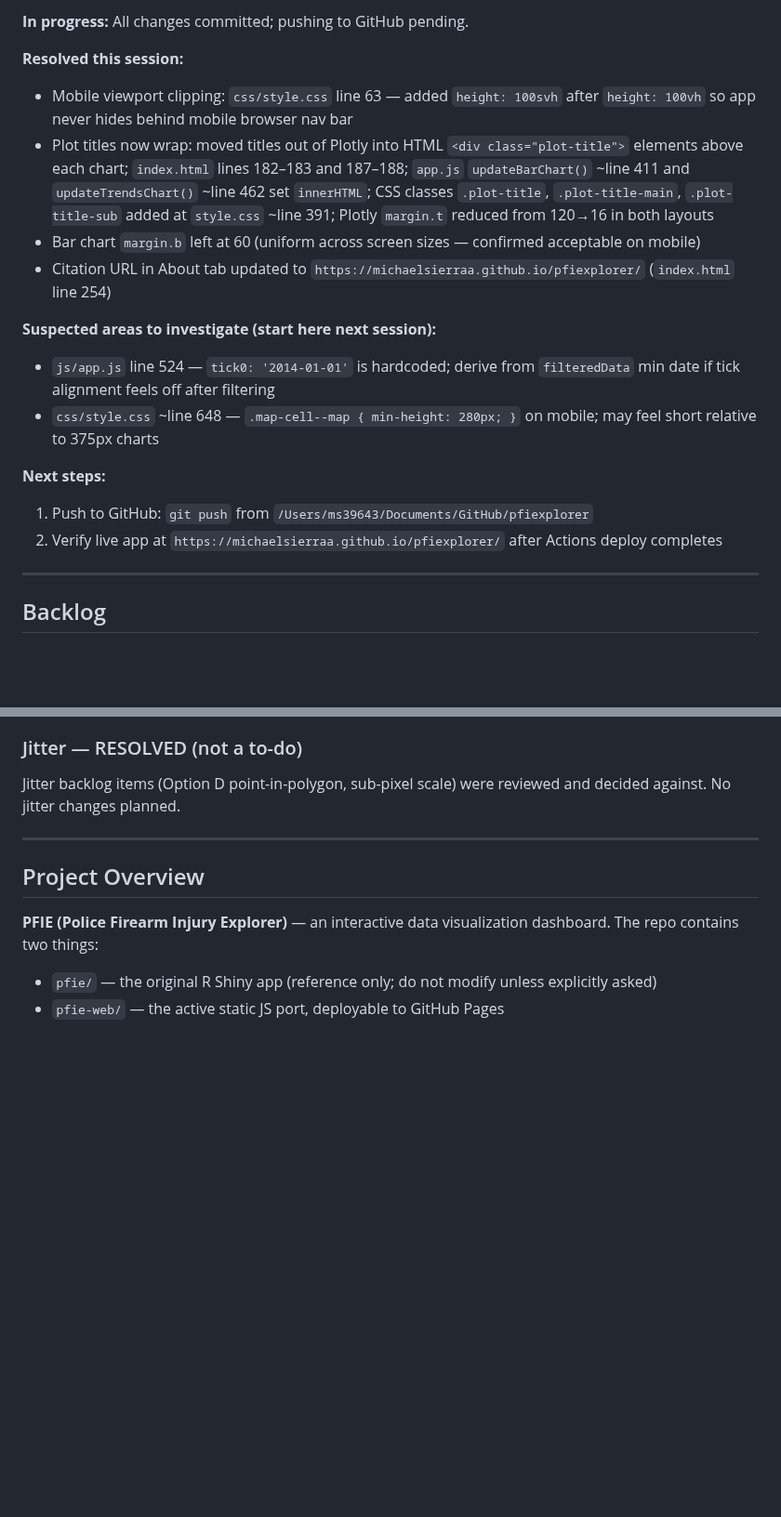
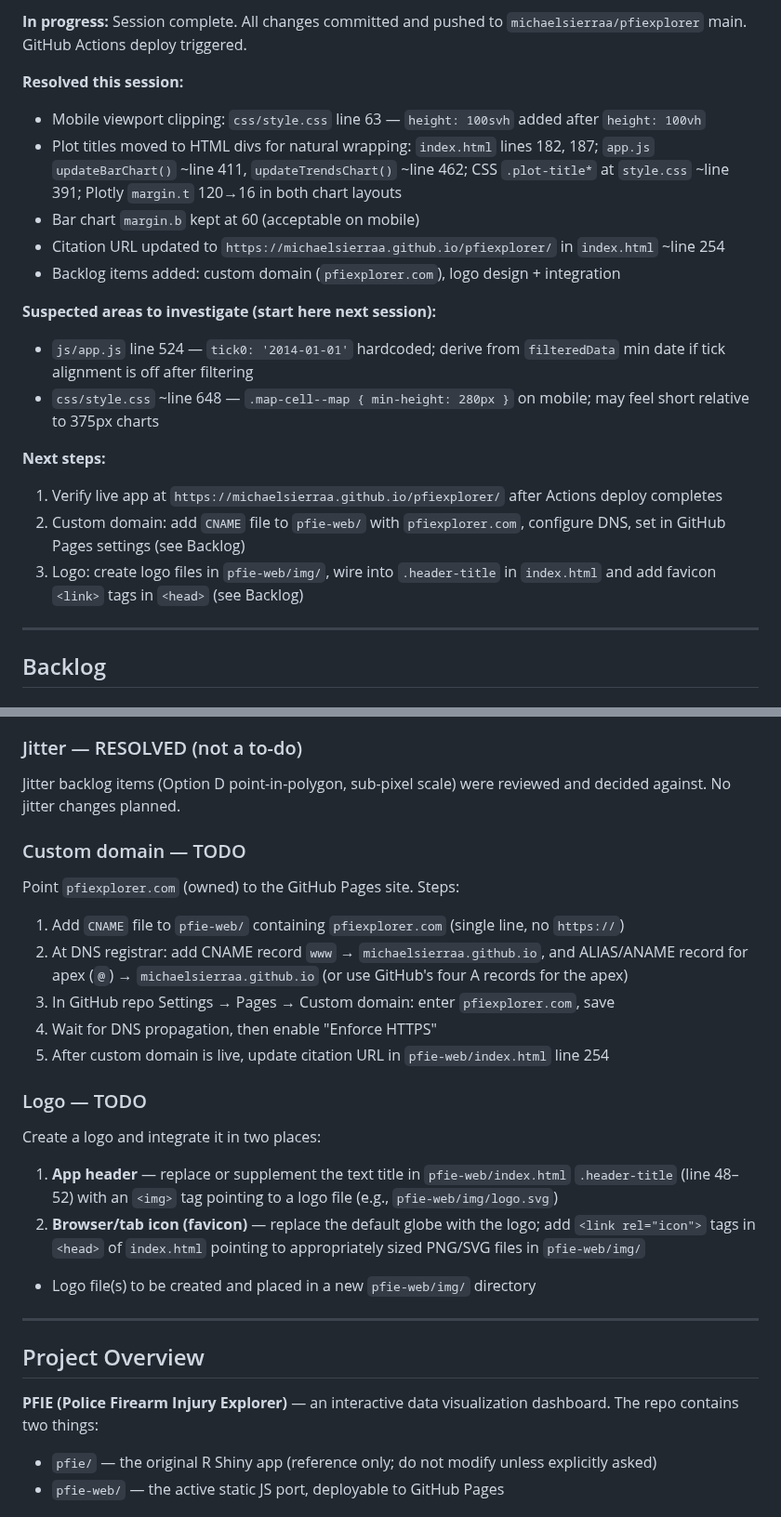
Before and after one commit to michaelsierraa/pfiexplorer, a Markdown page: CLAUDE.md, 2 parts joined by grey strips. Shown at 93% size. GitHub-like rendering; blank space fills up the shorter version.

Commit message:
chore: update session status in CLAUDE.md

```diff
--- a/CLAUDE.md
+++ b/CLAUDE.md
@@ -8,19 +8,21 @@ This file provides guidance to Claude Code (claude.ai/code) when working with co
 
-**In progress:** All changes committed; pushing to GitHub pending.
+**In progress:** Session complete. All changes committed and pushed to `michaelsierraa/pfiexplorer` main. GitHub Actions deploy triggered.
 
 **Resolved this session:**
-- Mobile viewport clipping: `css/style.css` line 63 — added `height: 100svh` after `height: 100vh` so app never hides behind mobile browser nav bar
-- Plot titles now wrap: moved titles out of Plotly into HTML `<div class="plot-title">` elements above each chart; `index.html` lines 182–183 and 187–188; `app.js` `updateBarChart()` ~line 411 and `updateTrendsChart()` ~line 462 set `innerHTML`; CSS classes `.plot-title`, `.plot-title-main`, `.plot-title-sub` added at `style.css` ~line 391; Plotly `margin.t` reduced from 120→16 in both layouts
-- Bar chart `margin.b` left at 60 (uniform across screen sizes — confirmed acceptable on mobile)
-- Citation URL in About tab updated to `https://michaelsierraa.github.io/pfiexplorer/` (`index.html` line 254)
+- Mobile viewport clipping: `css/style.css` line 63 — `height: 100svh` added after `height: 100vh`
+- Plot titles moved to HTML divs for natural wrapping: `index.html` lines 182, 187; `app.js` `updateBarChart()` ~line 411, `updateTrendsChart()` ~line 462; CSS `.plot-title*` at `style.css` ~line 391; Plotly `margin.t` 120→16 in both chart layouts
+- Bar chart `margin.b` kept at 60 (acceptable on mobile)
+- Citation URL updated to `https://michaelsierraa.github.io/pfiexplorer/` in `index.html` ~line 254
+- Backlog items added: custom domain (`pfiexplorer.com`), logo design + integration
 
 **Suspected areas to investigate (start here next session):**
-- `js/app.js` line 524 — `tick0: '2014-01-01'` is hardcoded; derive from `filteredData` min date if tick alignment feels off after filtering
-- `css/style.css` ~line 648 — `.map-cell--map { min-height: 280px; }` on mobile; may feel short relative to 375px charts
+- `js/app.js` line 524 — `tick0: '2014-01-01'` hardcoded; derive from `filteredData` min date if tick alignment is off after filtering
+- `css/style.css` ~line 648 — `.map-cell--map { min-height: 280px }` on mobile; may feel short relative to 375px charts
 
 **Next steps:**
-1. Push to GitHub: `git push` from `/Users/ms39643/Documents/GitHub/pfiexplorer`
-2. Verify live app at `https://michaelsierraa.github.io/pfiexplorer/` after Actions deploy completes
+1. Verify live app at `https://michaelsierraa.github.io/pfiexplorer/` after Actions deploy completes
+2. Custom domain: add `CNAME` file to `pfie-web/` with `pfiexplorer.com`, configure DNS, set in GitHub Pages settings (see Backlog)
+3. Logo: create logo files in `pfie-web/img/`, wire into `.header-title` in `index.html` and add favicon `<link>` tags in `<head>` (see Backlog)
 
 ---
 
@@ -31,6 +33,20 @@ Audit confirmed all 1,437 production incidents have address-level geocoding from
 
 ### Jitter — RESOLVED (not a to-do)
 Jitter backlog items (Option D point-in-polygon, sub-pixel scale) were reviewed and decided against. No jitter changes planned.
+
+### Custom domain — TODO
+Point `pfiexplorer.com` (owned) to the GitHub Pages site. Steps:
+1. Add `CNAME` file to `pfie-web/` containing `pfiexplorer.com` (single line, no `https://`)
+2. At DNS registrar: add CNAME record `www` → `michaelsierraa.github.io`, and ALIAS/ANAME record for apex (`@`) → `michaelsierraa.github.io` (or use GitHub's four A records for the apex)
+3. In GitHub repo Settings → Pages → Custom domain: enter `pfiexplorer.com`, save
+4. Wait for DNS propagation, then enable "Enforce HTTPS"
+5. After custom domain is live, update citation URL in `pfie-web/index.html` line 254
+
+### Logo — TODO
+Create a logo and integrate it in two places:
+1. **App header** — replace or supplement the text title in `pfie-web/index.html` `.header-title` (line 48–52) with an `<img>` tag pointing to a logo file (e.g., `pfie-web/img/logo.svg`)
+2. **Browser/tab icon (favicon)** — replace the default globe with the logo; add `<link rel="icon">` tags in `<head>` of `index.html` pointing to appropriately sized PNG/SVG files in `pfie-web/img/`
+- Logo file(s) to be created and placed in a new `pfie-web/img/` directory
 
 ---
 
```
Also changed, not shown: other parts of CLAUDE.md (+1 -1 lines).
